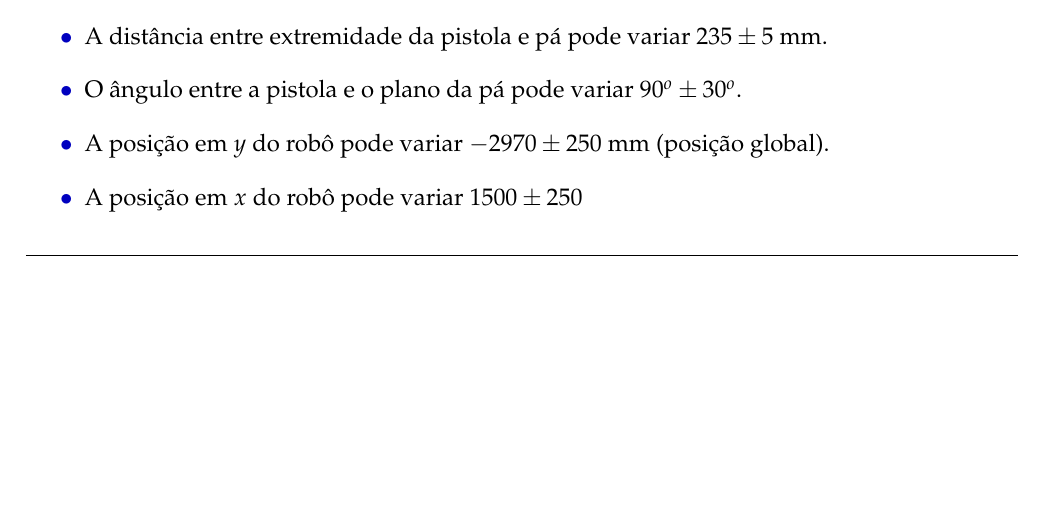
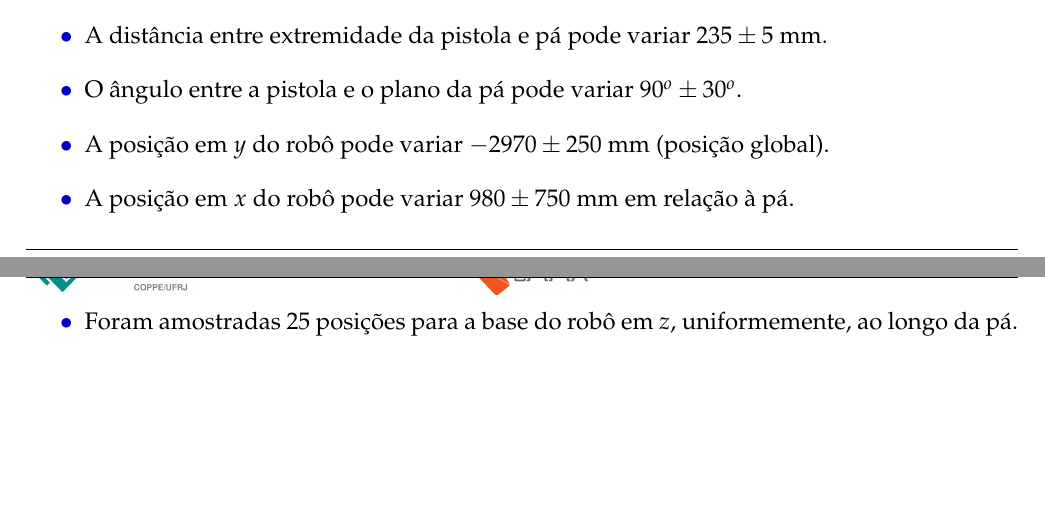
Before and after one commit to OpenLEAD/EMMA-Simulacoes-Jirau, a LaTeX document (main.tex, which reads analise.tex): part of page 6 of 6 before the commit and two parts of pages 6 and 7 of 7 after it, the two joined at a grey line, cut so that both start at the same text, the shorter picture padded with empty space. Compiled offline with pdfLaTeX.

Commit message:
analise intro ok

```diff
--- a/analise.tex
+++ b/analise.tex
@@ -125,5 +125,7 @@ variáveis:
   30^o$.
   \item A posição em $y$ do robô pode variar $-2970 \pm 250$ mm (posição
   global).
-  \item A posição em $x$ do robô pode variar $1500 \pm 250$
+  \item A posição em $x$ do robô pode variar $980 \pm 750$ mm em relação à pá.
+  \item Foram amostradas 25 posições para a base do robô em $z$, uniformemente,
+  ao longo da pá.
 \end{itemize}
```
